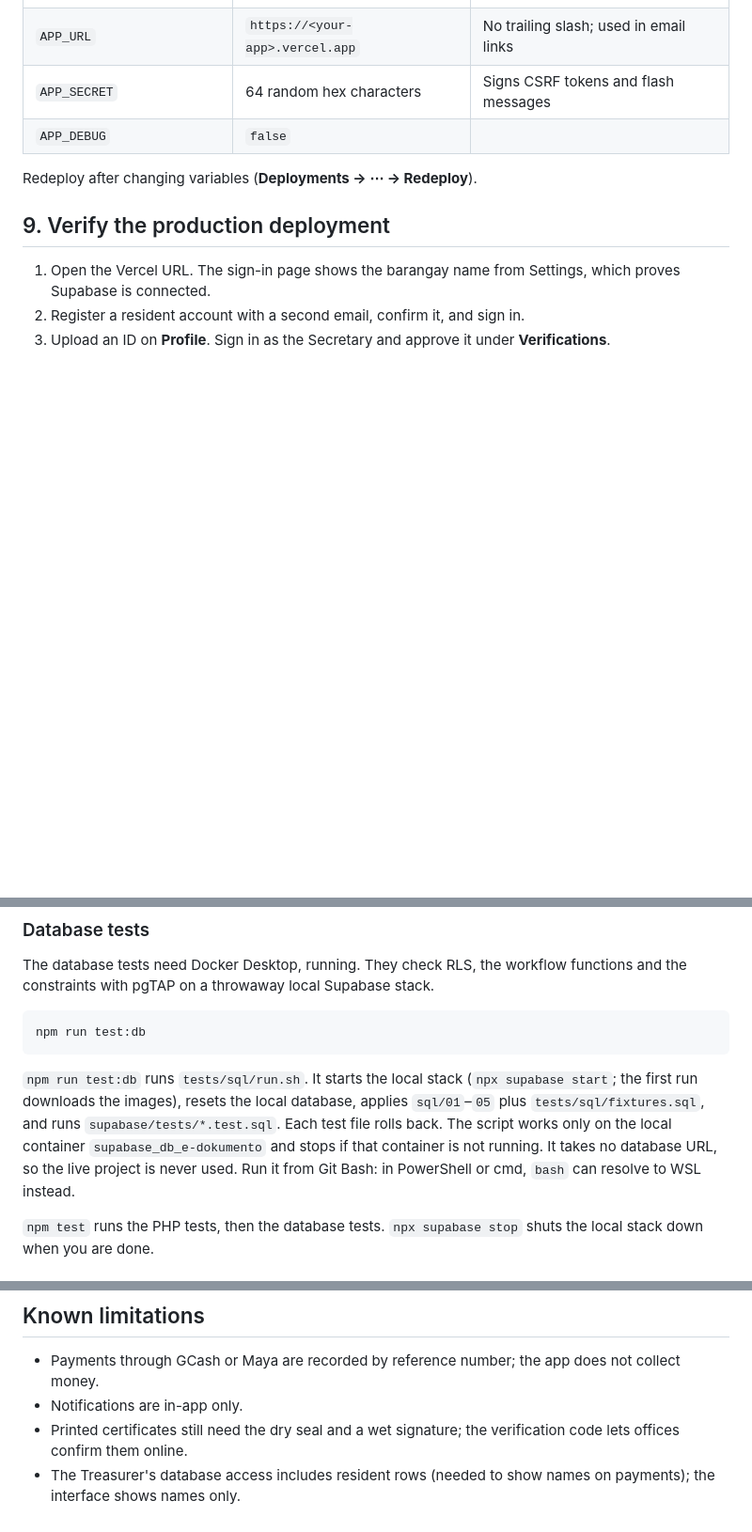
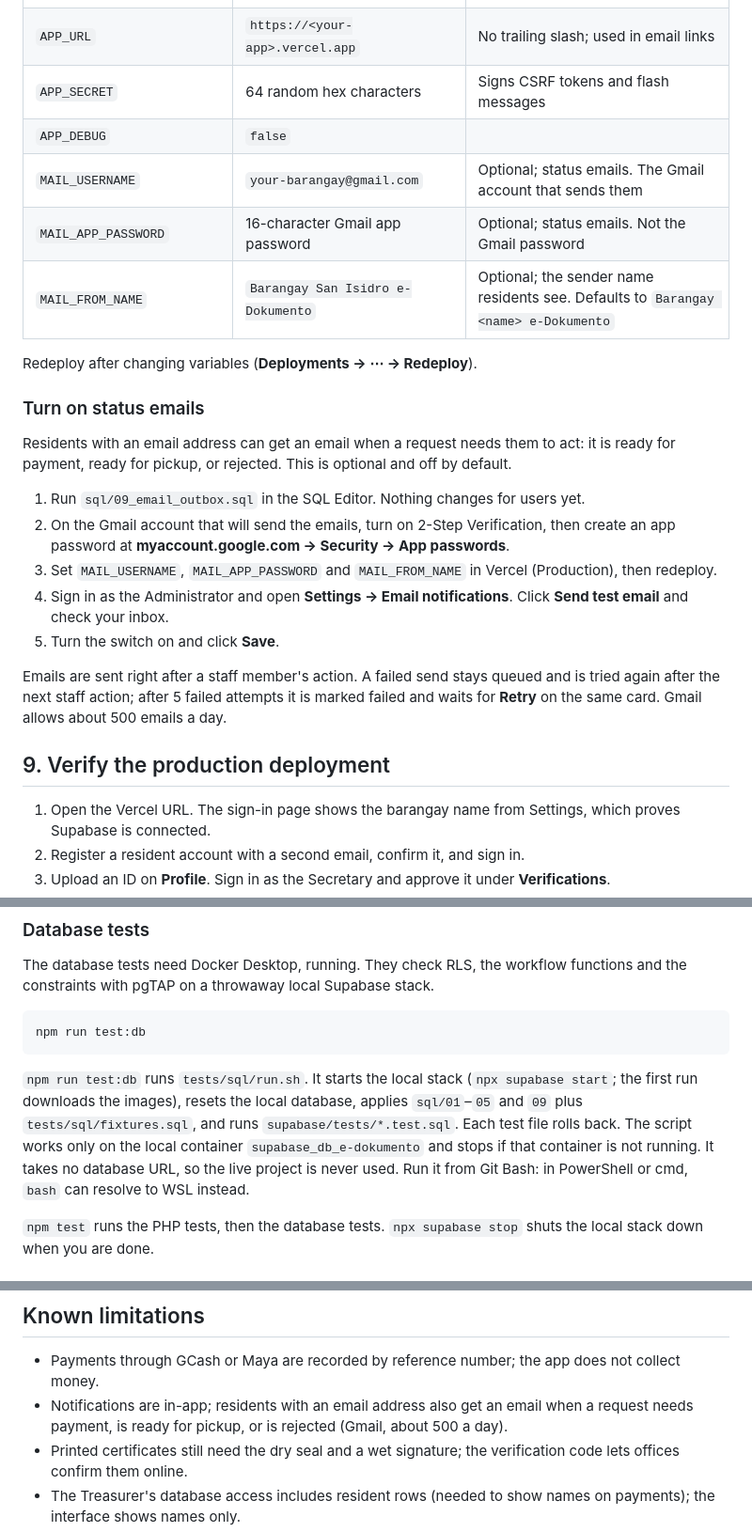
Before and after one commit to Jez0418/e-Dokumento, a Markdown page: e-dokumento/README.md, 3 parts joined by grey strips. Shown at 94% size. Rendered like a GitHub page; blank space fills up the shorter version.

````diff
--- a/e-dokumento/README.md
+++ b/e-dokumento/README.md
@@ -148,8 +149,23 @@ In **Project Settings → Environment Variables**, add these for Production (and
 | `APP_URL` | `https://<your-app>.vercel.app` | No trailing slash; used in email links |
 | `APP_SECRET` | 64 random hex characters | Signs CSRF tokens and flash messages |
 | `APP_DEBUG` | `false` | |
+| `MAIL_USERNAME` | `your-barangay@gmail.com` | Optional; status emails. The Gmail account that sends them |
+| `MAIL_APP_PASSWORD` | 16-character Gmail app password | Optional; status emails. Not the Gmail password |
+| `MAIL_FROM_NAME` | `Barangay San Isidro e-Dokumento` | Optional; the sender name residents see. Defaults to `Barangay <name> e-Dokumento` |
 
 Redeploy after changing variables (**Deployments → ⋯ → Redeploy**).
+
+### Turn on status emails
+
+Residents with an email address can get an email when a request needs them to act: it is ready for payment, ready for pickup, or rejected. This is optional and off by default.
+
+1. Run `sql/09_email_outbox.sql` in the SQL Editor. Nothing changes for users yet.
+2. On the Gmail account that will send the emails, turn on 2-Step Verification, then create an app password at **myaccount.google.com → Security → App passwords**.
+3. Set `MAIL_USERNAME`, `MAIL_APP_PASSWORD` and `MAIL_FROM_NAME` in Vercel (Production), then redeploy.
+4. Sign in as the Administrator and open **Settings → Email notifications**. Click **Send test email** and check your inbox.
+5. Turn the switch on and click **Save**.
+
+Emails are sent right after a staff member's action. A failed send stays queued and is tried again after the next staff action; after 5 failed attempts it is marked failed and waits for **Retry** on the same card. Gmail allows about 500 emails a day.
 
 ## 9. Verify the production deployment
 
@@ -187,7 +203,7 @@ The database tests need Docker Desktop, running. They check RLS, the workflow fu
 npm run test:db
 ```
 
-`npm run test:db` runs `tests/sql/run.sh`. It starts the local stack (`npx supabase start`; the first run downloads the images), resets the local database, applies `sql/01`–`05` plus `tests/sql/fixtures.sql`, and runs `supabase/tests/*.test.sql`. Each test file rolls back. The script works only on the local container `supabase_db_e-dokumento` and stops if that container is not running. It takes no database URL, so the live project is never used. Run it from Git Bash: in PowerShell or cmd, `bash` can resolve to WSL instead.
+`npm run test:db` runs `tests/sql/run.sh`. It starts the local stack (`npx supabase start`; the first run downloads the images), resets the local database, applies `sql/01`–`05` and `09` plus `tests/sql/fixtures.sql`, and runs `supabase/tests/*.test.sql`. Each test file rolls back. The script works only on the local container `supabase_db_e-dokumento` and stops if that container is not running. It takes no database URL, so the live project is never used. Run it from Git Bash: in PowerShell or cmd, `bash` can resolve to WSL instead.
 
 `npm test` runs the PHP tests, then the database tests. `npx supabase stop` shuts the local stack down when you are done.
 
@@ -223,7 +239,7 @@ The UI was built from the design plan in the design document. To add the UI/UX P
 ## Known limitations
 
 - Payments through GCash or Maya are recorded by reference number; the app does not collect money.
-- Notifications are in-app only.
+- Notifications are in-app; residents with an email address also get an email when a request needs payment, is ready for pickup, or is rejected (Gmail, about 500 a day).
 - Printed certificates still need the dry seal and a wet signature; the verification code lets offices confirm them online.
 - The Treasurer's database access includes resident rows (needed to show names on payments); the interface shows names only.
 - One barangay per deployment.
````
Also changed, not shown: other parts of e-dokumento/README.md (+1 -0 lines), e-dokumento/docs/TEST-REPORT.md (+10 -1 lines), e-dokumento/docs/TESTING.md (+6 -0 lines).
